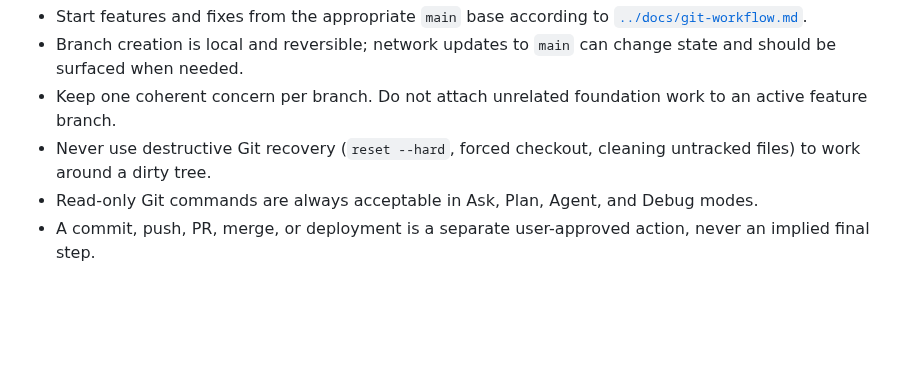
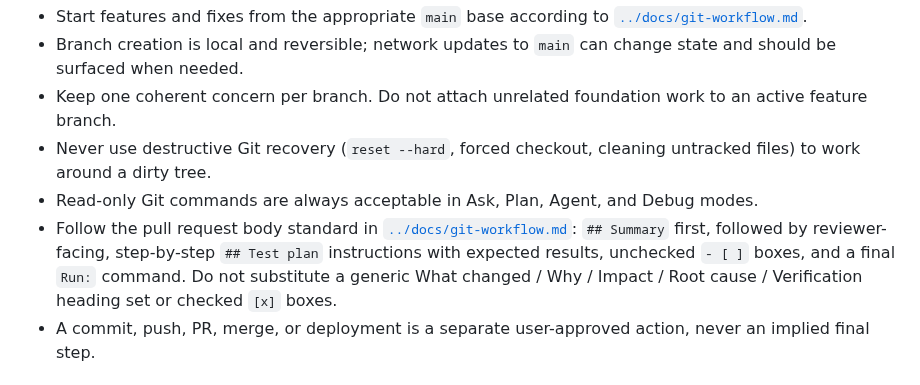
Before and after one commit to Amirul96shafiq/tido, a Markdown page: .codex/CODEX_WORKFLOW.md, the part around the change. GitHub-like rendering; blank space fills up the shorter version.

```diff
--- a/.codex/CODEX_WORKFLOW.md
+++ b/.codex/CODEX_WORKFLOW.md
@@ -150,6 +150,7 @@ Stop for explicit approval before:
 - Keep one coherent concern per branch. Do not attach unrelated foundation work to an active feature branch.
 - Never use destructive Git recovery (`reset --hard`, forced checkout, cleaning untracked files) to work around a dirty tree.
 - Read-only Git commands are always acceptable in Ask, Plan, Agent, and Debug modes.
+- Follow the pull request body standard in [`../docs/git-workflow.md`](../docs/git-workflow.md): `## Summary` first, followed by reviewer-facing, step-by-step `## Test plan` instructions with expected results, unchecked `- [ ]` boxes, and a final `Run:` command. Do not substitute a generic What changed / Why / Impact / Root cause / Verification heading set or checked `[x]` boxes.
 - A commit, push, PR, merge, or deployment is a separate user-approved action, never an implied final step.
 
 ## 9. Completion contract
```
Also changed, not shown: docs/git-workflow.md (+34 -0 lines).
